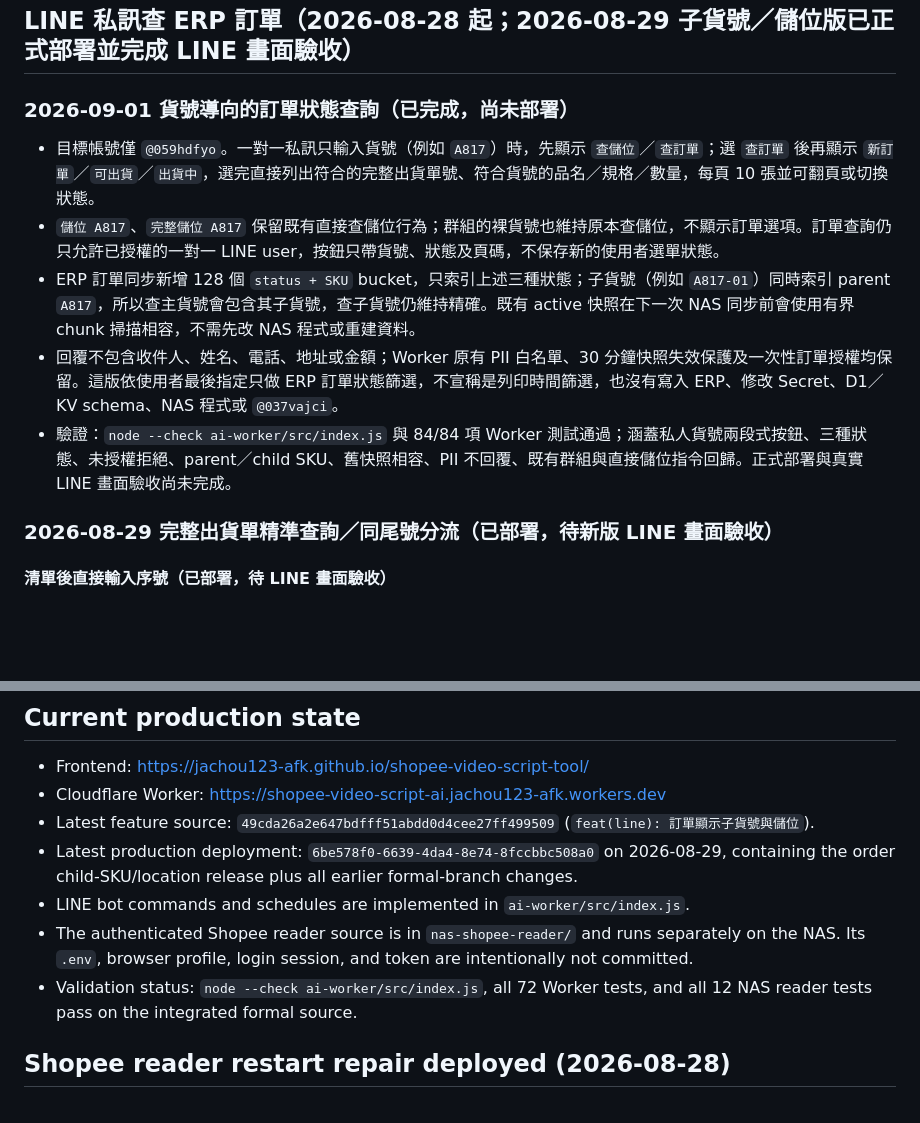
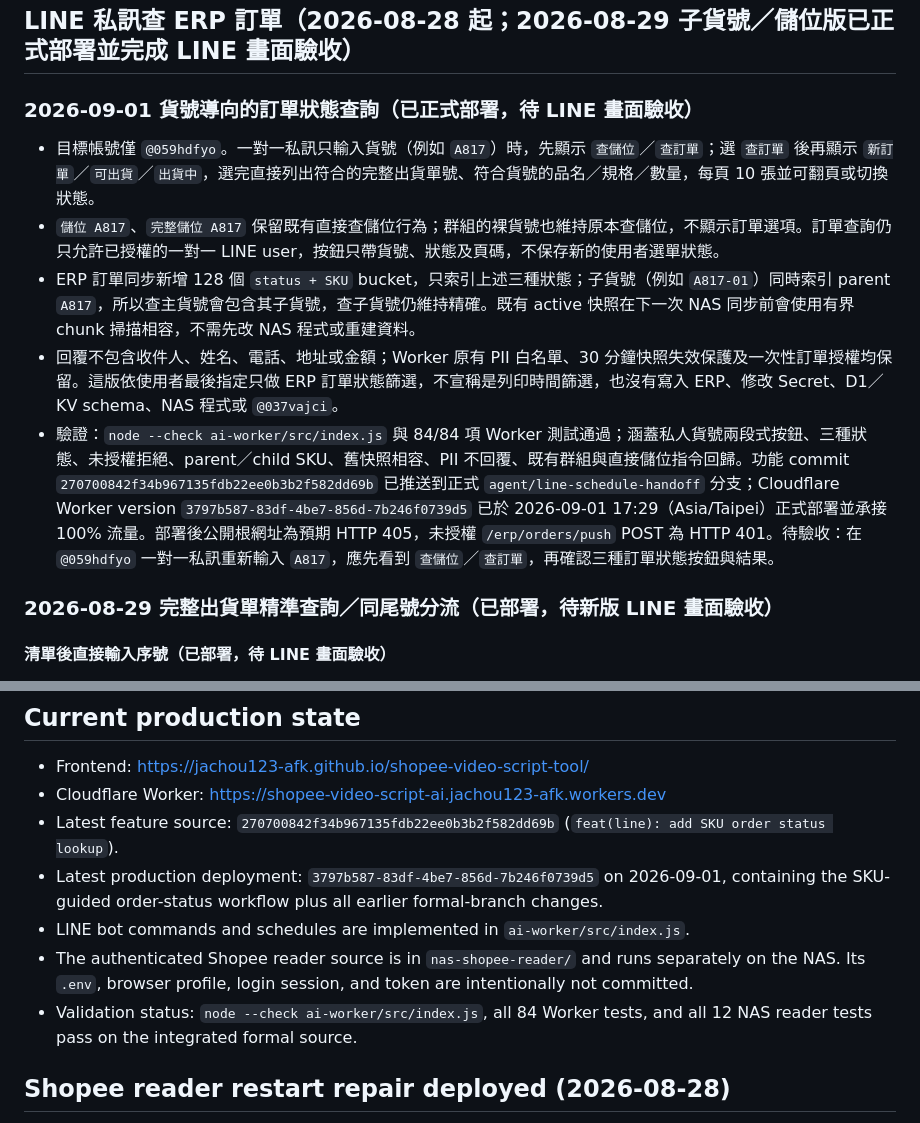
Before and after one commit to jachou123-afk/shopee-video-script-tool, a Markdown page: HANDOFF.md, 2 parts joined by grey strips. Rendered like a GitHub page; blank space fills up the shorter version.

Commit message:
docs: record SKU order status deployment

```diff
--- a/HANDOFF.md
+++ b/HANDOFF.md
@@ -26,13 +26,13 @@ git pull --ff-only origin agent/line-schedule-handoff
 
 ## LINE 私訊查 ERP 訂單（2026-08-28 起；2026-08-29 子貨號／儲位版已正式部署並完成 LINE 畫面驗收）
 
-### 2026-09-01 貨號導向的訂單狀態查詢（已完成，尚未部署）
+### 2026-09-01 貨號導向的訂單狀態查詢（已正式部署，待 LINE 畫面驗收）
 
 - 目標帳號僅 `@059hdfyo`。一對一私訊只輸入貨號（例如 `A817`）時，先顯示 `查儲位`／`查訂單`；選 `查訂單` 後再顯示 `新訂單`／`可出貨`／`出貨中`，選完直接列出符合的完整出貨單號、符合貨號的品名／規格／數量，每頁 10 張並可翻頁或切換狀態。
 - `儲位 A817`、`完整儲位 A817` 保留既有直接查儲位行為；群組的裸貨號也維持原本查儲位，不顯示訂單選項。訂單查詢仍只允許已授權的一對一 LINE user，按鈕只帶貨號、狀態及頁碼，不保存新的使用者選單狀態。
 - ERP 訂單同步新增 128 個 `status + SKU` bucket，只索引上述三種狀態；子貨號（例如 `A817-01`）同時索引 parent `A817`，所以查主貨號會包含其子貨號，查子貨號仍維持精確。既有 active 快照在下一次 NAS 同步前會使用有界 chunk 掃描相容，不需先改 NAS 程式或重建資料。
 - 回覆不包含收件人、姓名、電話、地址或金額；Worker 原有 PII 白名單、30 分鐘快照失效保護及一次性訂單授權均保留。這版依使用者最後指定只做 ERP 訂單狀態篩選，不宣稱是列印時間篩選，也沒有寫入 ERP、修改 Secret、D1／KV schema、NAS 程式或 `@037vajci`。
-- 驗證：`node --check ai-worker/src/index.js` 與 84/84 項 Worker 測試通過；涵蓋私人貨號兩段式按鈕、三種狀態、未授權拒絕、parent／child SKU、舊快照相容、PII 不回覆、既有群組與直接儲位指令回歸。正式部署與真實 LINE 畫面驗收尚未完成。
+- 驗證：`node --check ai-worker/src/index.js` 與 84/84 項 Worker 測試通過；涵蓋私人貨號兩段式按鈕、三種狀態、未授權拒絕、parent／child SKU、舊快照相容、PII 不回覆、既有群組與直接儲位指令回歸。功能 commit `270700842f34b967135fdb22ee0b3b2f582dd69b` 已推送到正式 `agent/line-schedule-handoff` 分支；Cloudflare Worker version `3797b587-83df-4be7-856d-7b246f0739d5` 已於 2026-09-01 17:29（Asia/Taipei）正式部署並承接 100% 流量。部署後公開根網址為預期 HTTP 405，未授權 `/erp/orders/push` POST 為 HTTP 401。待驗收：在 `@059hdfyo` 一對一私訊重新輸入 `A817`，應先看到 `查儲位`／`查訂單`，再確認三種訂單狀態按鈕與結果。
 
 ### 2026-08-29 完整出貨單精準查詢／同尾號分流（已部署，待新版 LINE 畫面驗收）
 
@@ -133,11 +133,11 @@ git pull --ff-only origin agent/line-schedule-handoff
 
 - Frontend: <https://jachou123-afk.github.io/shopee-video-script-tool/>
 - Cloudflare Worker: <https://shopee-video-script-ai.jachou123-afk.workers.dev>
-- Latest feature source: `49cda26a2e647bdfff51abdd0d4cee27ff499509` (`feat(line): 訂單顯示子貨號與儲位`).
-- Latest production deployment: `6be578f0-6639-4da4-8e74-8fccbbc508a0` on 2026-08-29, containing the order child-SKU/location release plus all earlier formal-branch changes.
+- Latest feature source: `270700842f34b967135fdb22ee0b3b2f582dd69b` (`feat(line): add SKU order status lookup`).
+- Latest production deployment: `3797b587-83df-4be7-856d-7b246f0739d5` on 2026-09-01, containing the SKU-guided order-status workflow plus all earlier formal-branch changes.
 - LINE bot commands and schedules are implemented in `ai-worker/src/index.js`.
 - The authenticated Shopee reader source is in `nas-shopee-reader/` and runs separately on the NAS. Its `.env`, browser profile, login session, and token are intentionally not committed.
-- Validation status: `node --check ai-worker/src/index.js`, all 72 Worker tests, and all 12 NAS reader tests pass on the integrated formal source.
+- Validation status: `node --check ai-worker/src/index.js`, all 84 Worker tests, and all 12 NAS reader tests pass on the integrated formal source.
 
 ## Shopee reader restart repair deployed (2026-08-28)
 
```
